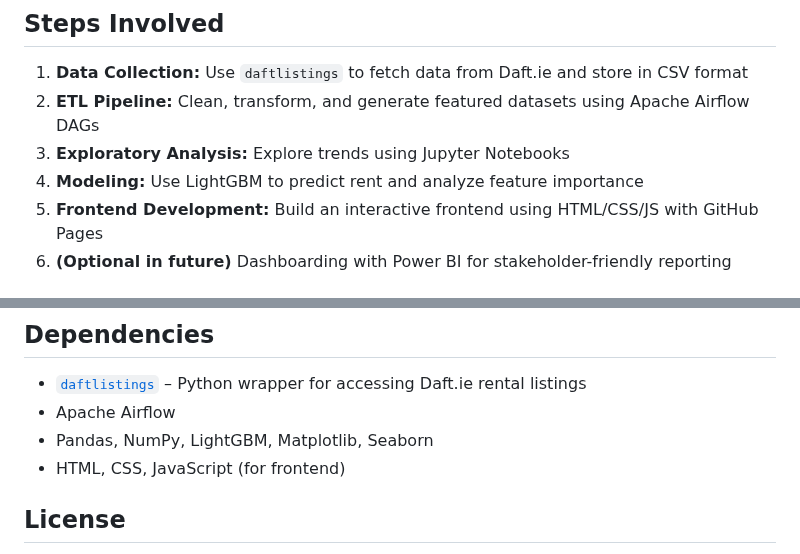
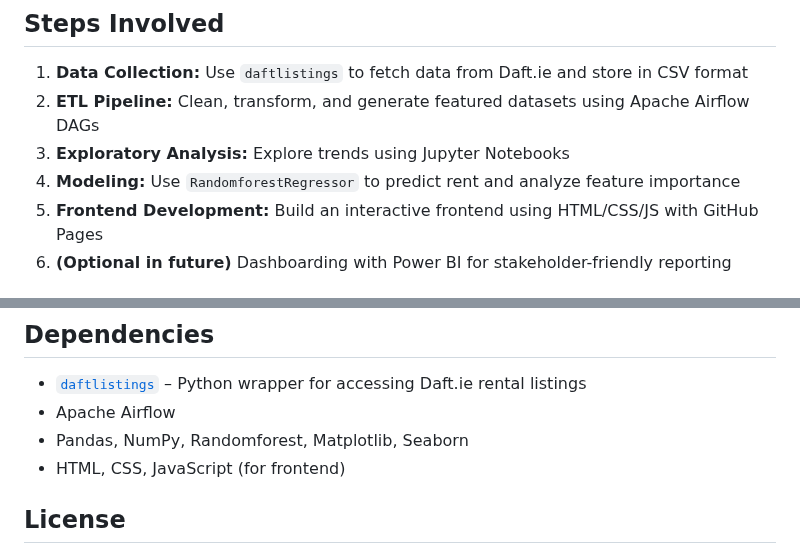
Before and after one commit to nishanth-keerthi/dublin-rent-tracker, a Markdown page: readme.md, 2 parts joined by grey strips. GitHub-like rendering.

```diff
--- a/readme.md
+++ b/readme.md
@@ -18,7 +18,7 @@ This project tracks and analyzes rental listings in Dublin using data collected
 1. **Data Collection:** Use `daftlistings` to fetch data from Daft.ie and store in CSV format
 2. **ETL Pipeline:** Clean, transform, and generate featured datasets using Apache Airflow DAGs
 3. **Exploratory Analysis:** Explore trends using Jupyter Notebooks
-4. **Modeling:** Use LightGBM to predict rent and analyze feature importance
+4. **Modeling:** Use `RandomforestRegressor` to predict rent and analyze feature importance
 5. **Frontend Development:** Build an interactive frontend using HTML/CSS/JS with GitHub Pages
 6. **(Optional in future)** Dashboarding with Power BI for stakeholder-friendly reporting
 
@@ -88,7 +88,7 @@ dublin_rent_tracker/
 
 - [`daftlistings`](https://github.com/anthony-reilly/daftlistings) – Python wrapper for accessing Daft.ie rental listings
 - Apache Airflow
-- Pandas, NumPy, LightGBM, Matplotlib, Seaborn
+- Pandas, NumPy, Randomforest, Matplotlib, Seaborn
 - HTML, CSS, JavaScript (for frontend)
 
 ## License
```
